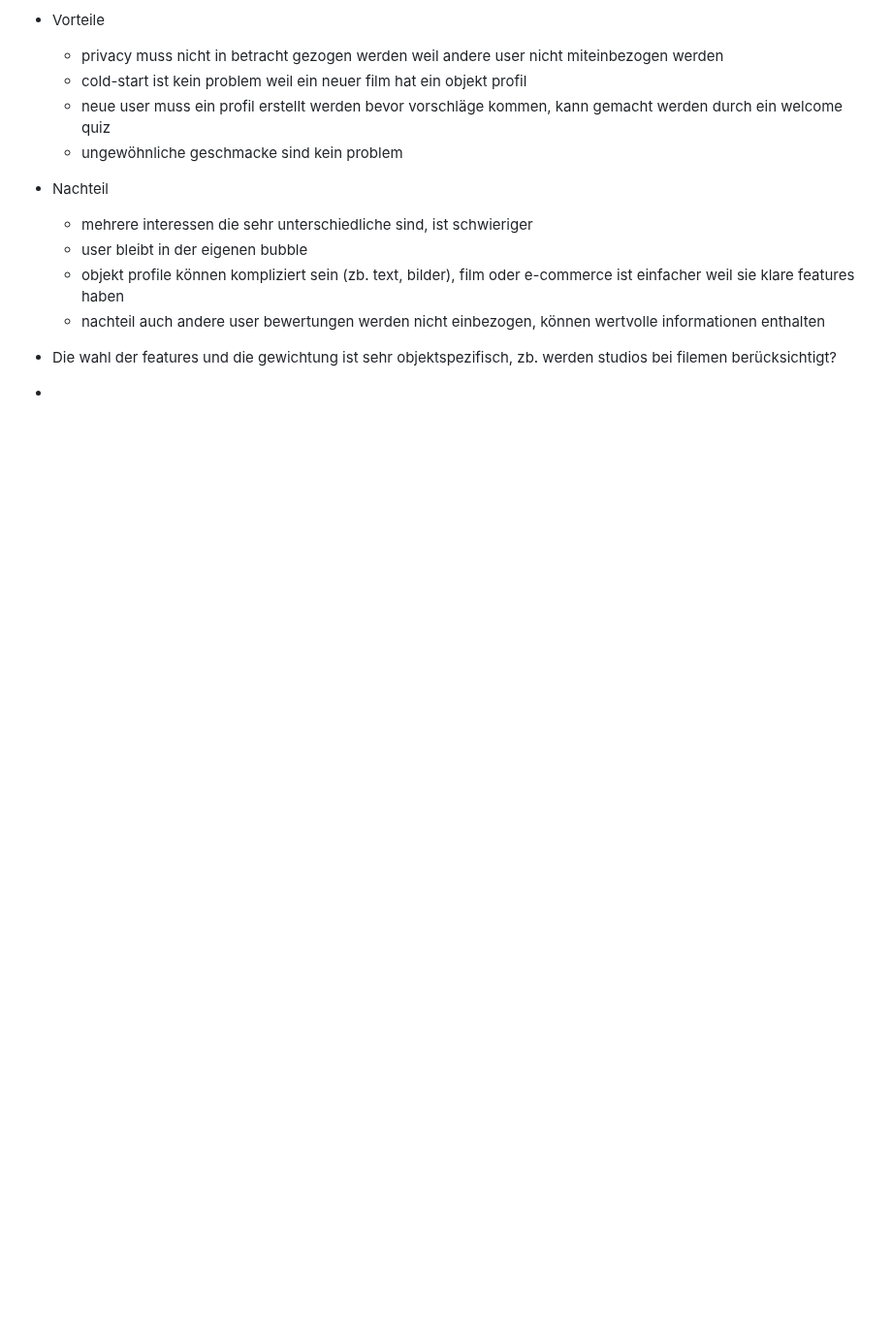
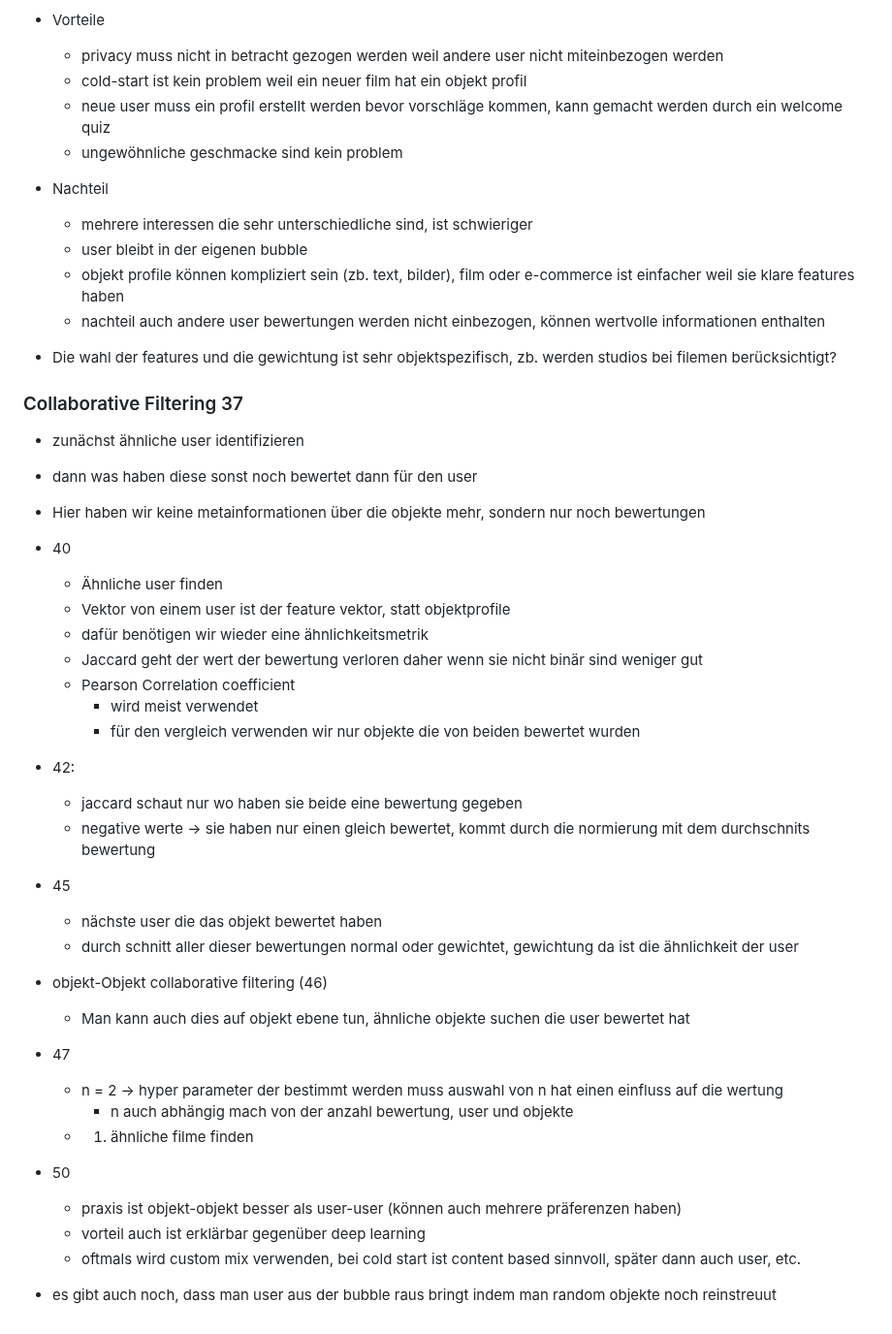
Before and after one commit to Nora-Olivia-Ammann/cas_data_science, a Markdown page: 0_Notes/13_Recommender_Systems.md, the part around the change. Shown at 97% size. Drawn GitHub-style; blank space fills up the shorter version.

```diff
--- a/0_Notes/13_Recommender_Systems.md
+++ b/0_Notes/13_Recommender_Systems.md
@@ -79,4 +79,37 @@
   - nachteil auch andere user bewertungen werden nicht einbezogen, können wertvolle informationen enthalten
 
 - Die wahl der features und die gewichtung ist sehr objektspezifisch, zb. werden studios bei filemen berücksichtigt?
--
+
+
+### Collaborative Filtering 37
+
+- zunächst ähnliche user identifizieren
+- dann was haben diese sonst noch bewertet dann für den user
+- Hier haben wir keine metainformationen über die objekte mehr, sondern nur noch bewertungen
+
+- 40
+  - Ähnliche user finden
+  - Vektor von einem user ist der feature vektor, statt objektprofile
+  - dafür benötigen wir wieder eine ähnlichkeitsmetrik
+  - Jaccard geht der wert der bewertung verloren daher wenn sie nicht binär sind weniger gut
+  - Pearson Correlation coefficient
+    - wird meist verwendet
+    - für den vergleich verwenden wir nur objekte die von beiden bewertet wurden
+- 42:
+  - jaccard schaut nur wo haben sie beide eine bewertung gegeben
+  - negative werte -> sie haben nur einen gleich bewertet, kommt durch die normierung mit dem durchschnits bewertung
+- 45
+  - nächste user die das objekt bewertet haben
+  - durch schnitt aller dieser bewertungen normal oder gewichtet, gewichtung da ist die ähnlichkeit der user
+
+- objekt-Objekt collaborative filtering (46)
+  - Man kann auch dies auf objekt ebene tun, ähnliche objekte suchen die user bewertet hat
+- 47
+  - n = 2 -> hyper parameter der bestimmt werden muss auswahl von n hat einen einfluss auf die wertung
+    - n auch abhängig mach von der anzahl bewertung, user und objekte
+  - 1. ähnliche filme finden
+- 50
+  - praxis ist objekt-objekt besser als user-user (können auch mehrere präferenzen haben)
+  - vorteil auch ist erklärbar gegenüber deep learning
+  - oftmals wird custom mix verwenden, bei cold start ist content based sinnvoll, später dann auch user, etc.
+- es gibt auch noch, dass man user aus der bubble raus bringt indem man random objekte noch reinstreuut
```
